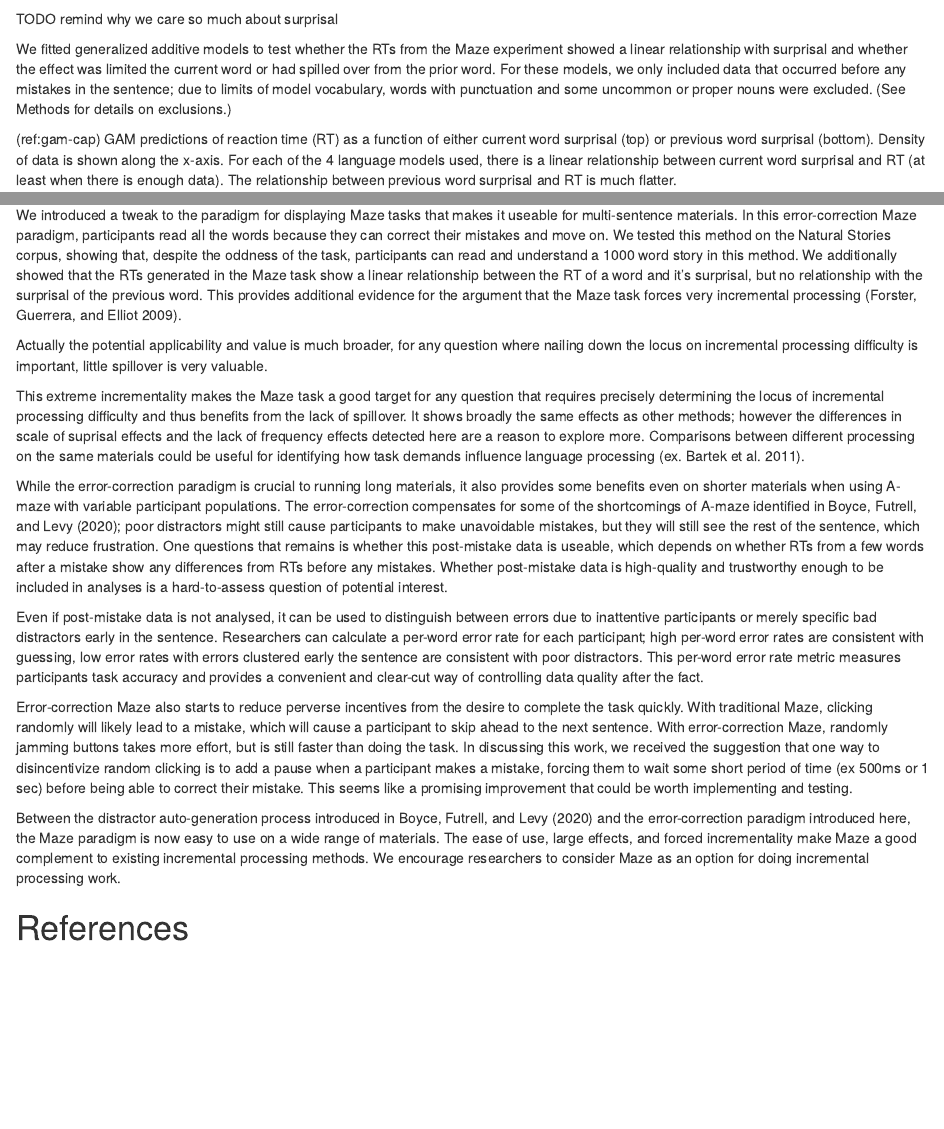
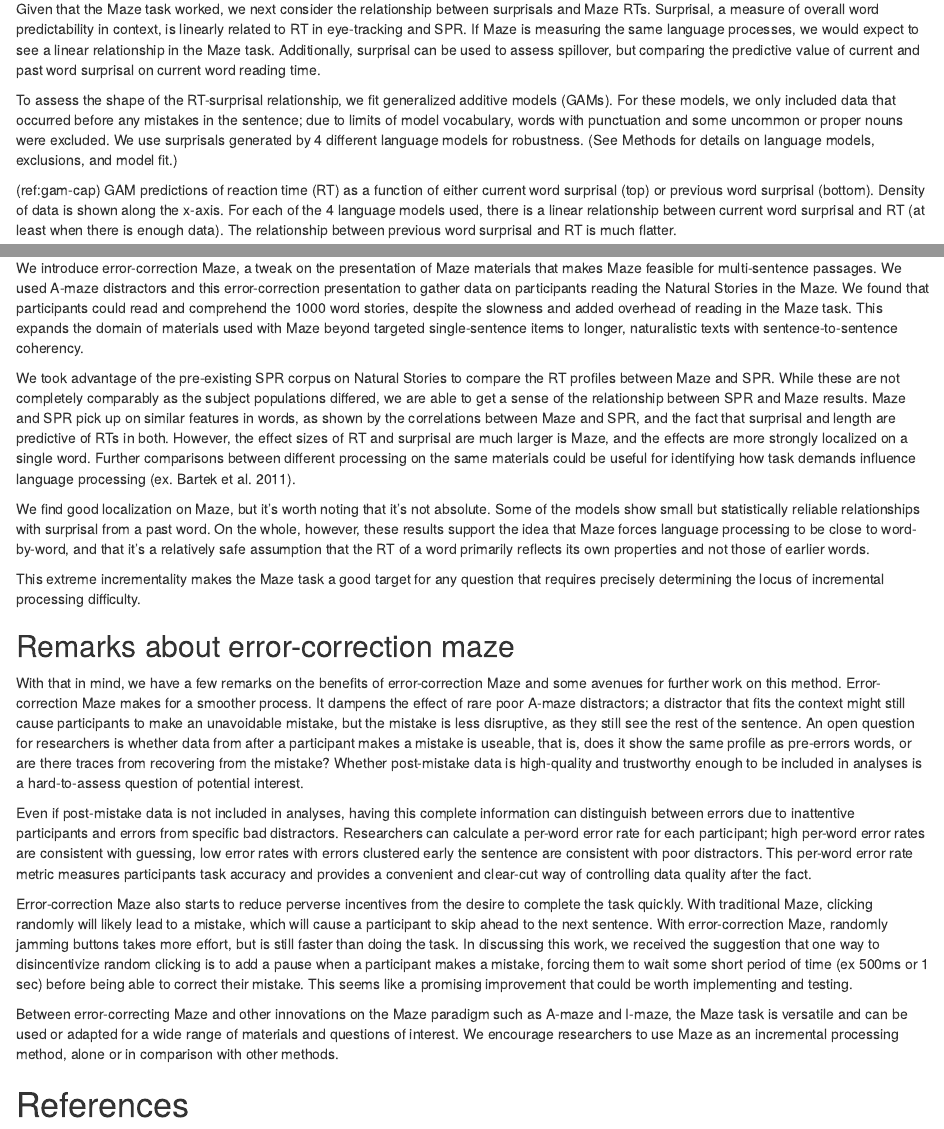
Before and after one commit to vboyce/natural-stories-maze, an R Markdown document (Papers/Paper/manuscript.Rmd): the page in a window 1100 px wide, from 10240 px down before the commit and from 10360 px down after it, and a second part further down, joined at a grey line. Rendered offline with R 4.5, knitr and Pandoc, with nearby package versions; some code elsewhere in the file could not run offline.

Commit message:
paper edits

````diff
--- a/Papers/Paper/manuscript.Rmd
+++ b/Papers/Paper/manuscript.Rmd
@@ -374,9 +376,9 @@ data_anything_goes <- data_filt %>%
 
 ```
 
-TODO remind why we care so much about surprisal
+Given that the Maze task worked, we next consider the relationship between surprisals and Maze RTs. Surprisal, a measure of overall word predictability in context, is linearly related to RT in eye-tracking and SPR. If Maze is measuring the same language processes, we would expect to see a linear relationship in the Maze task. Additionally, surprisal can be used to assess spillover, but comparing the predictive value of current and past word surprisal on current word reading time.
 
-We fitted generalized additive models to test whether the RTs from the Maze experiment showed a linear relationship with surprisal and whether the effect was limited the current word or had spilled over from the prior word. For these models, we only included data that occurred before any mistakes in the sentence; due to limits of model vocabulary, words with punctuation and some uncommon or proper nouns were excluded. (See Methods for details on exclusions.)
+To assess the shape of the RT-surprisal relationship, we fit generalized additive models (GAMs). For these models, we only included data that occurred before any mistakes in the sentence; due to limits of model vocabulary, words with punctuation and some uncommon or proper nouns were excluded. We use surprisals generated by 4 different language models for robustness. (See Methods for details on language models, exclusions, and model fit.)
 
 (ref:gam-cap) GAM predictions of reaction time (RT) as a function of either current word surprisal (top) or previous word surprisal (bottom). Density of data is shown along the x-axis. For each of the 4 language models used, there is a linear relationship between current word surprisal and RT (at least when there is enough data). The relationship between previous word surprisal and RT is much flatter.
 
@@ -636,14 +639,15 @@ An additional comparison between SPR and Maze is how correlated their reading ti
 
 # Discussion
 
+We introduce error-correction Maze, a tweak on the presentation of Maze materials that makes Maze feasible for multi-sentence passages. We used A-maze distractors and this error-correction presentation to gather data on participants reading the Natural Stories in the Maze. We found that participants could read and comprehend the 1000 word stories, despite the slowness and added overhead of reading in the Maze task. This expands the domain of materials used with Maze beyond targeted single-sentence items to longer, naturalistic texts with sentence-to-sentence coherency.
 
-## maze works
+We took advantage of the pre-existing SPR corpus on Natural Stories to compare the RT profiles between Maze and SPR. While these are not completely comparably as the subject populations differed, we are able to get a sense of the relationship between SPR and Maze results. Maze and SPR pick up on similar features in words, as shown by the correlations between Maze and SPR, and the fact that surprisal and length are predictive of RTs in both. However, the effect sizes of RT and surprisal are much larger is Maze, and the effects are more strongly localized on a single word. Further comparisons between different processing on the same materials could be useful for identifying how task demands influence language processing [ex. @bartekSearchOnlineLocality2011].
 
-## strong effects of suprisal, mostly localized
+We find good localization on Maze, but it's worth noting that it's not absolute. Some of the models show small but statistically reliable relationships with surprisal from a past word. On the whole, however, these results support the idea that Maze forces language processing to be close to word-by-word, and that it's a relatively safe assumption that the RT of a word primarily reflects its own properties and not those of earlier words.
 
-## better than SPR
+This extreme incrementality makes the Maze task a good target for any question that requires precisely determining the locus of incremental processing difficulty.
 
-## correlated w SPR, probably the same effects, just stronger & less noisy
+## Remarks about error-correction maze
 
-## Why you care - broad applications that might want this method
+With that in mind, we have a few remarks on the benefits of error-correction Maze and some avenues for further work on this method. Error-correction Maze makes for a smoother process. It dampens the effect of rare poor A-maze distractors; a distractor that fits the context might still cause participants to make an unavoidable mistake, but the mistake is less disruptive, as they still see the rest of the sentence. An open question for researchers is whether data from after a participant makes a mistake is useable, that is, does it show the same profile as pre-errors words, or are there traces from recovering from the mistake? Whether post-mistake data is high-quality and trustworthy enough to be included in analyses is a hard-to-assess question of potential interest.
 
@@ -651,17 +654,11 @@ An additional comparison between SPR and Maze is how correlated their reading ti
-We introduced a tweak to the paradigm for displaying Maze tasks that makes it useable for multi-sentence materials. In this error-correction Maze paradigm, participants read all the words because they can correct their mistakes and move on. We tested this method on the Natural Stories corpus, showing that, despite the oddness of the task, participants can read and understand a 1000 word story in this method. We additionally showed that the RTs generated in the Maze task show a linear relationship between the RT of a word and it's surprisal, but no relationship with the surprisal of the previous word. This provides additional evidence for the argument that the Maze task forces very incremental processing [@forsterMazeTaskMeasuring2009].
-
-Actually the potential applicability and value is much broader, for any question where nailing down the locus on incremental processing difficulty is important, little spillover is very valuable.
-
-This extreme incrementality makes the Maze task a good target for any question that requires precisely determining the locus of incremental processing difficulty and thus benefits from the lack of spillover.
-It shows broadly the same effects as other methods; however the differences in scale of suprisal effects and the lack of frequency effects detected here are a reason to explore more. Comparisons between different processing on the same materials could be useful for identifying how task demands influence language processing [ex. @bartekSearchOnlineLocality2011].
-
-While the error-correction paradigm is crucial to running long materials, it also provides some benefits even on shorter materials when using A-maze with variable participant populations. The error-correction compensates for some of the shortcomings of A-maze identified in @boyceMazeMadeEasy2020; poor distractors might still cause participants to make unavoidable mistakes, but they will still see the rest of the sentence, which may reduce frustration. One questions that remains is whether this post-mistake data is useable, which depends on whether RTs from a few words after a mistake show any differences from RTs before any mistakes. Whether post-mistake data is high-quality and trustworthy enough to be included in analyses is a  hard-to-assess question of potential interest.
-
-Even if post-mistake data is not analysed, it can be used to distinguish between errors due to inattentive participants or merely specific bad distractors early in the sentence. Researchers can calculate a per-word error rate for each participant; high per-word error rates are consistent with guessing, low error rates with errors clustered early the sentence are consistent with poor distractors. This per-word error rate metric measures participants task accuracy and provides a convenient and clear-cut way of controlling data quality after the fact.
+Even if post-mistake data is not included in analyses, having this complete information can distinguish between errors due to inattentive participants and errors from specific bad distractors. Researchers can calculate a per-word error rate for each participant; high per-word error rates are consistent with guessing, low error rates with errors clustered early the sentence are consistent with poor distractors. This per-word error rate metric measures participants task accuracy and provides a convenient and clear-cut way of controlling data quality after the fact.
 
 Error-correction Maze also starts to reduce perverse incentives from the desire to complete the task quickly. With traditional Maze, clicking randomly will likely lead to a mistake, which will cause a participant to skip ahead to the next sentence. With error-correction Maze, randomly jamming buttons takes more effort, but is still faster than doing the task. In discussing this work, we received the suggestion that one way to disincentivize random clicking is to add a pause when a participant makes a mistake, forcing them to wait some short period of time (ex 500ms or 1 sec) before being able to correct their mistake. This seems like a promising improvement that could be worth implementing and testing.
 
-Between the distractor auto-generation process introduced in @boyceMazeMadeEasy2020 and the error-correction paradigm introduced here, the Maze paradigm is now easy to use on a wide range of materials. The ease of use, large effects, and forced incrementality make Maze a good complement to existing incremental processing methods. We encourage researchers to consider Maze as an option for doing incremental processing work.
+Between error-correcting Maze and other innovations on the Maze paradigm such as A-maze and I-maze, the Maze task is versatile and can be used or adapted for a wide range of materials and questions of interest. We encourage researchers to use Maze as an incremental processing method, alone or in comparison with other methods.
+
+
+
 \newpage
 
 # References
--- a/Papers/Paper/refs.bib
+++ b/Papers/Paper/refs.bib
@@ -448,6 +448,7 @@
   address = {{Online}},
   doi = {10.18653/v1/2021.acl-long.76},
   abstract = {We present a targeted, scaled-up comparison of incremental processing in humans and neural language models by collecting by-word reaction time data for sixteen different syntactic test suites across a range of structural phenomena. Human reaction time data comes from a novel online experimental paradigm called the Interpolated Maze task. We compare human reaction times to by-word probabilities for four contemporary language models, with different architectures and trained on a range of data set sizes. We find that across many phenomena, both humans and language models show increased processing difficulty in ungrammatical sentence regions with human and model `accuracy' scores a la Marvin and Linzen (2018) about equal. However, although language model outputs match humans in direction, we show that models systematically under-predict the difference in magnitude of incremental processing difficulty between grammatical and ungrammatical sentences. Specifically, when models encounter syntactic violations they fail to accurately predict the longer reading times observed in the human data. These results call into question whether contemporary language models are approaching human-like performance for sensitivity to syntactic violations.},
+  keywords = {read},
   file = {/home/vboyce/Zotero/storage/EYZP5LWC/Wilcox et al. - 2021 - A Targeted Assessment of Incremental Processing in.pdf}
 }
 
````
Also changed, not shown: Papers/Paper/manuscript.pdf, Papers/Paper/manuscript.Rmd (20 more changed lines).
